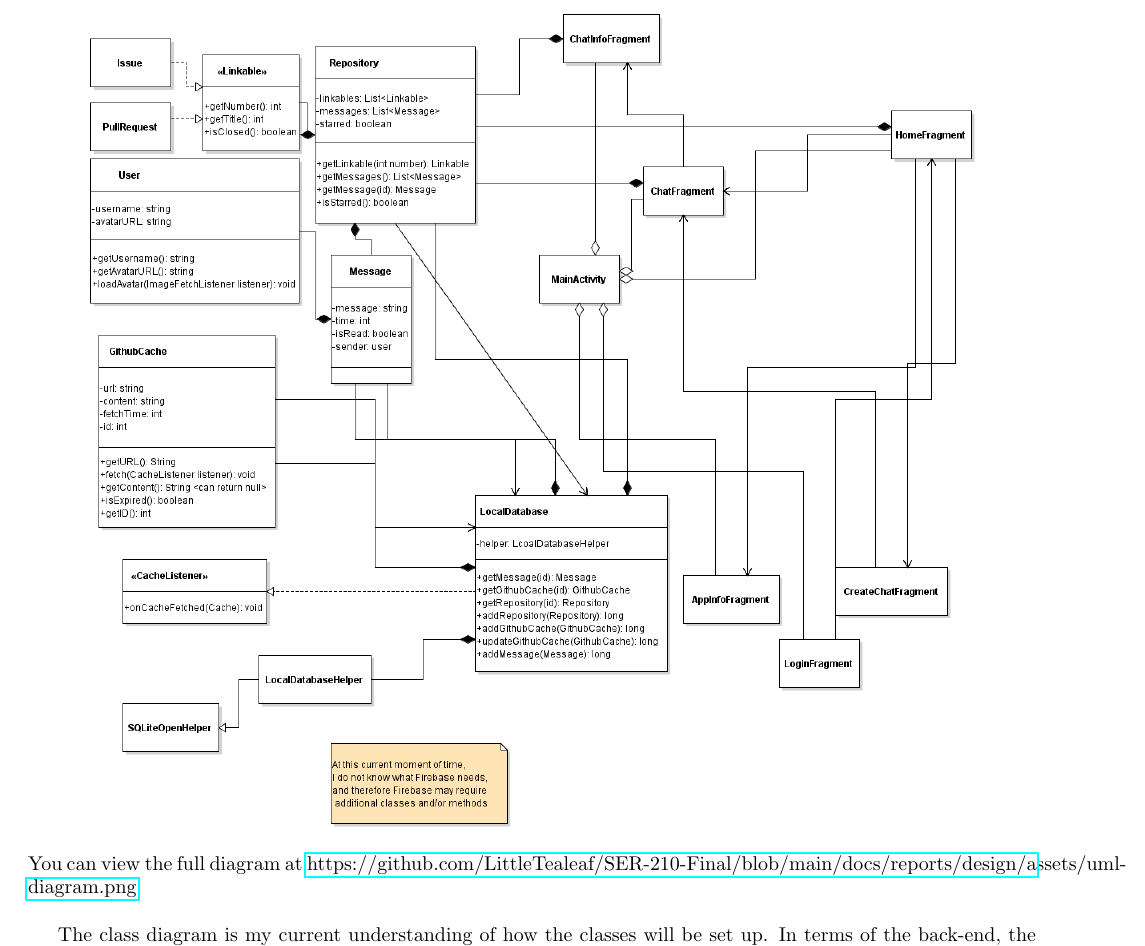
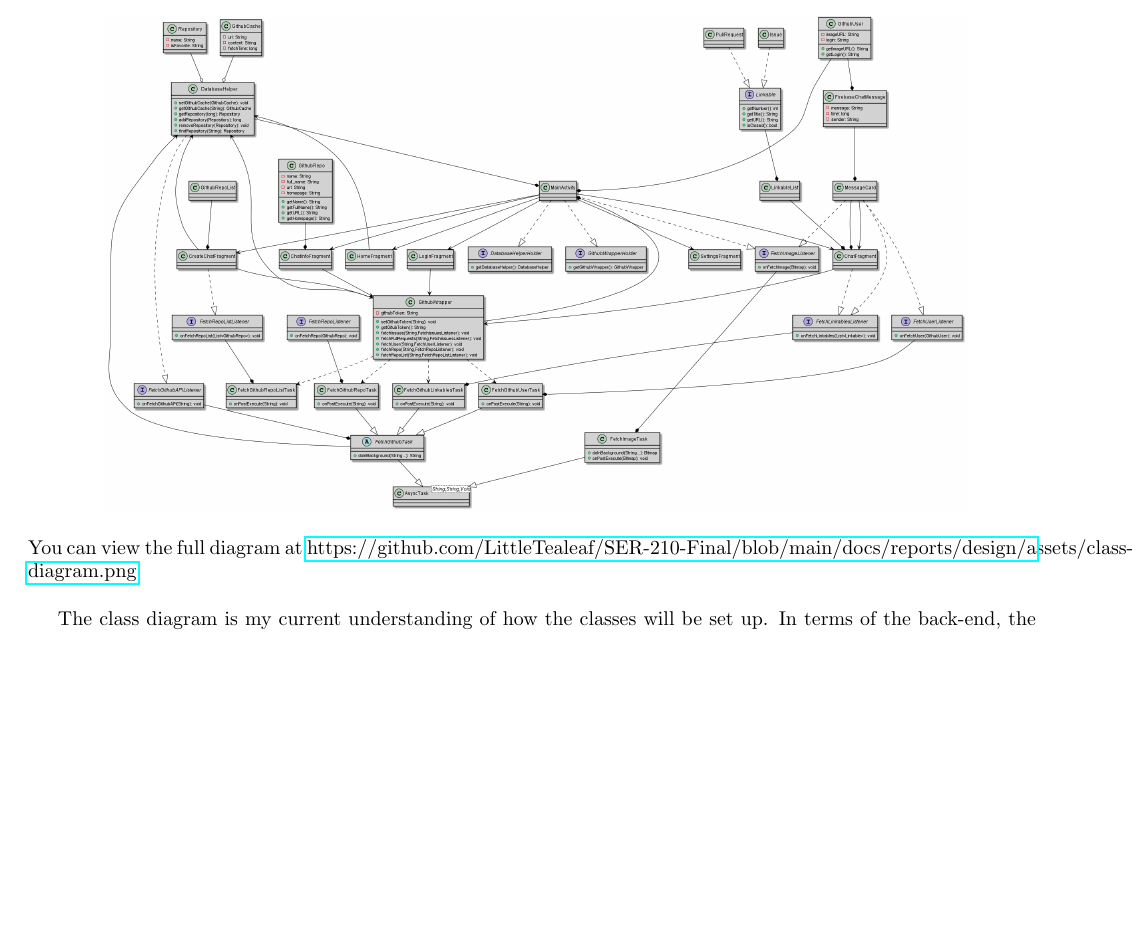
Before and after one commit to LittleTealeaf/SER-210-Final, a LaTeX document (docs/reports/design/design.tex): part of page 16 of 21, cut so that both start at the same text, the shorter picture padded with empty space. Compiled offline with pdfLaTeX.

Commit message:
New Class Diagram

```diff
--- a/docs/reports/design/design.tex
+++ b/docs/reports/design/design.tex
@@ -217,9 +217,9 @@ This screen shows common repository information, as well as a link the user can
 \section{Class Diagram}
 
 \begin{center}
-    \includegraphics[scale=0.4]{uml-diagram}
+    \includegraphics[scale=0.2]{class-diagram}
 \end{center}
-You can view the full diagram at \href{https://github.com/LittleTealeaf/SER-210-Final/blob/main/docs/reports/design/assets/uml-diagram.png}{https://github.com/LittleTealeaf/SER-210-Final/blob/main/docs/reports/design/assets/uml-diagram.png}\\
+You can view the full diagram at \href{https://github.com/LittleTealeaf/SER-210-Final/blob/main/docs/reports/design/assets/class-diagram.png}{https://github.com/LittleTealeaf/SER-210-Final/blob/main/docs/reports/design/assets/class-diagram.png}\\
 
 The class diagram is my current understanding of how the classes will be set up. In terms of the back-end, the Repository, GithubCache, and Message repositories are all generated directly from the LocalDatabase (I'll probably come up with a better name by then). The local database supports adding and retrieving Repositories, Messages, and Github Caches. The local database also supports updating GithubCaches with fresh values, which uses an interface to support the async task.
 
```
Also changed, not shown: docs/reports/design/assets/class-diagram.png (added), out/docs/uml/classDiagram/Class Diagram.svg (added), 1 other file.
